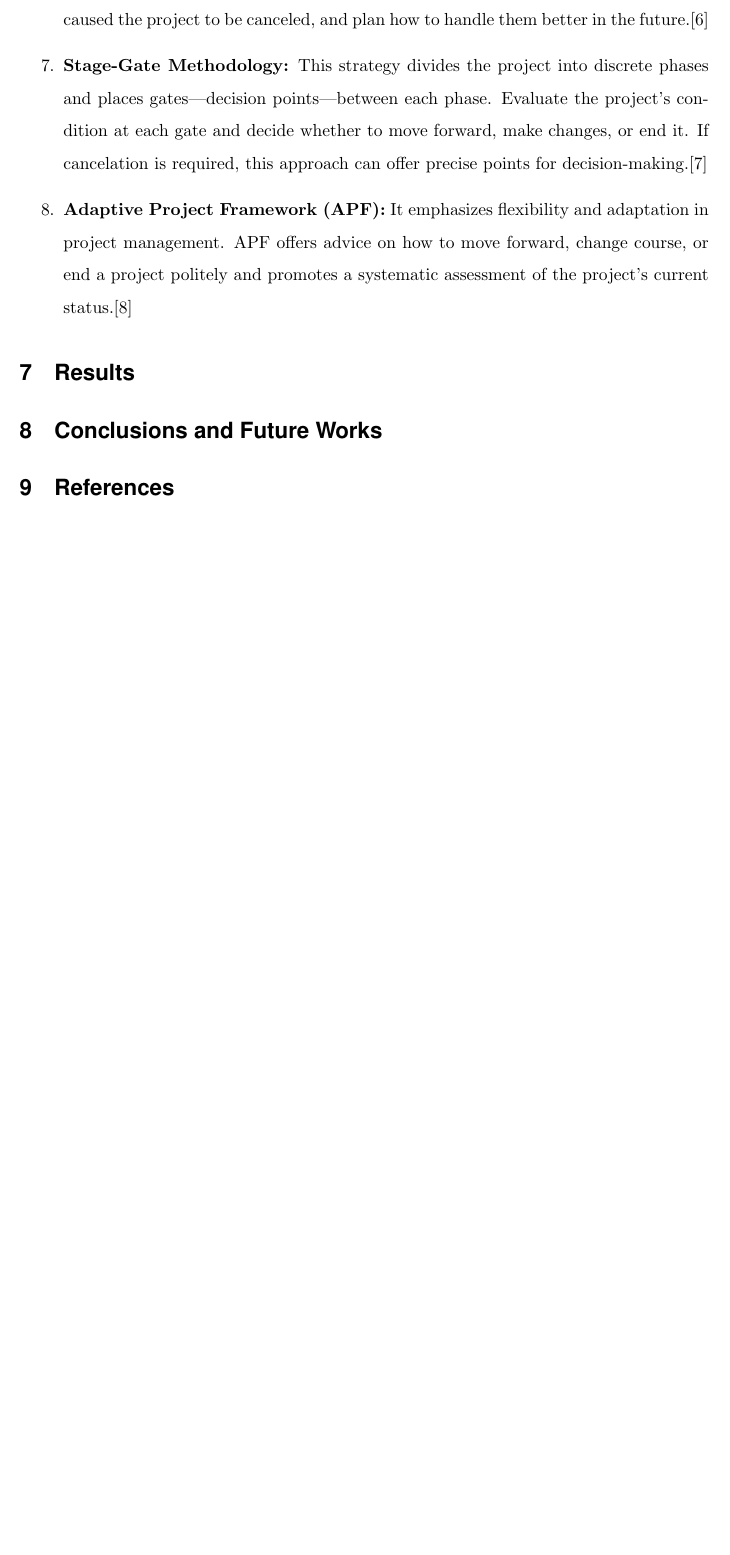
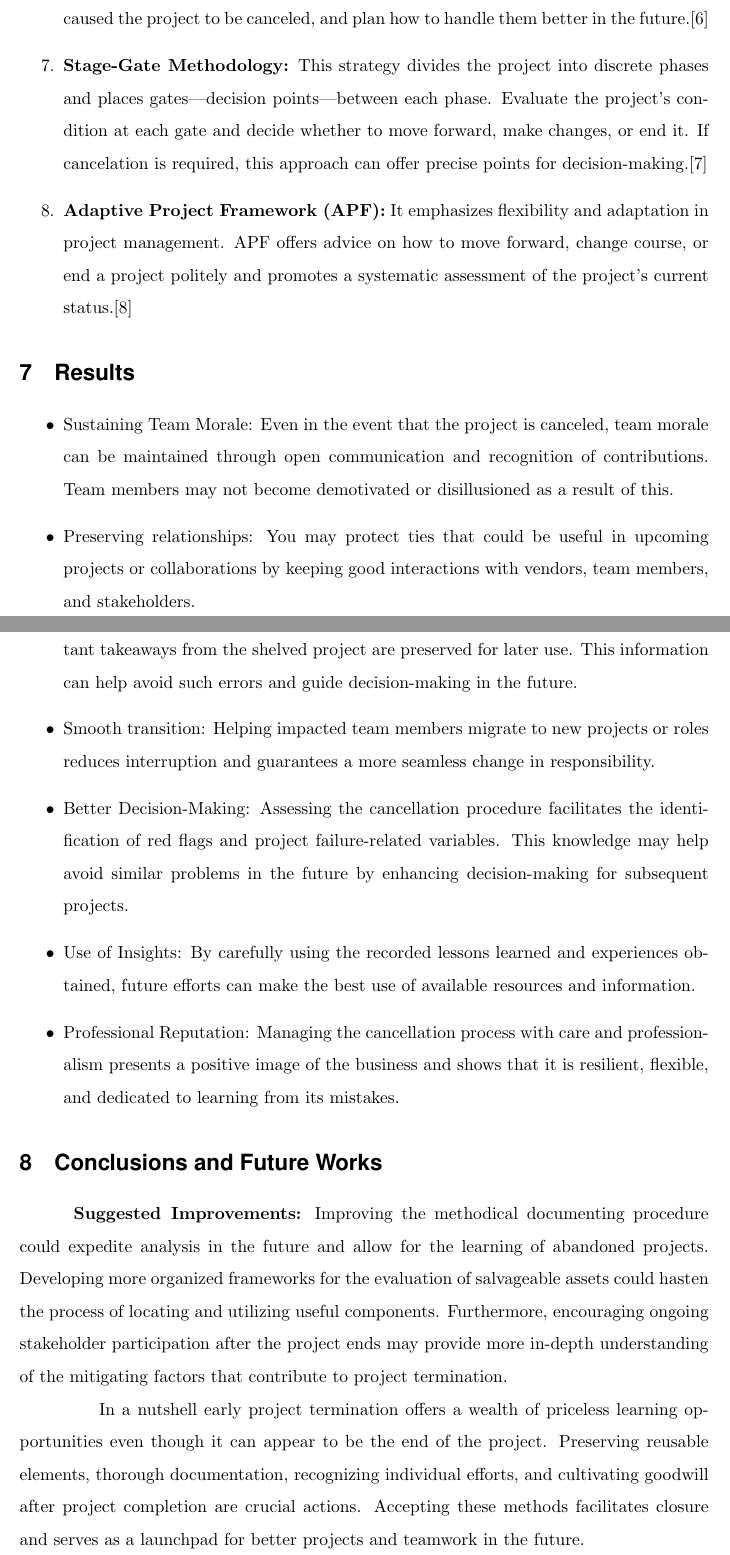
Before and after one commit to SnehaKothapalli/SOEN-6841, a LaTeX document (main.tex): part of page 8 of 9 before the commit and two parts of pages 8 and 9 of 10 after it, the two joined at a grey line, cut so that both start at the same text, the shorter picture padded with empty space. Compiled offline with pdfLaTeX.

Commit message:
Update main.tex

```diff
--- a/main.tex
+++ b/main.tex
@@ -227,10 +225,23 @@ a canceled project?} \\
 
     % Results Obtained
     \section{Results}
+    \begin{itemize}
+        \item Sustaining Team Morale: Even in the event that the project is canceled, team morale can be maintained through open communication and recognition of contributions. Team members may not become demotivated or disillusioned as a result of this.
+        \item Preserving relationships: You may protect ties that could be useful in upcoming projects or collaborations by keeping good interactions with vendors, team members, and stakeholders.
+        \item Knowledge Retention: By recording lessons learned, you may make sure that important takeaways from the shelved project are preserved for later use. This information can help avoid such errors and guide decision-making in the future.
+        \item Smooth transition: Helping impacted team members migrate to new projects or roles reduces interruption and guarantees a more seamless change in responsibility.
+        \item Better Decision-Making: Assessing the cancellation procedure facilitates the identification of red flags and project failure-related variables. This knowledge may help avoid similar problems in the future by enhancing decision-making for subsequent projects.
+        \item Use of Insights: By carefully using the recorded lessons learned and experiences obtained, future efforts can make the best use of available resources and information.
+        \item Professional Reputation: Managing the cancellation process with care and professionalism presents a positive image of the business and shows that it is resilient, flexible, and dedicated to learning from its mistakes.
+
+    \end{itemize}
 
     % Conclusions and Future Works
     \section{Conclusions and Future Works}
+    \hspace{1cm} \textbf{Suggested Improvements:} Improving the methodical documenting procedure could expedite analysis in the future and allow for the learning of abandoned projects. Developing more organized frameworks for the evaluation of salvageable assets could hasten the process of locating and utilizing useful components. Furthermore, encouraging ongoing stakeholder participation after the project ends may provide more in-depth understanding of the mitigating factors that contribute to project termination.
 
+        \hspace{1cm} In a nutshell early project termination offers a wealth of priceless learning opportunities even though it can appear to be the end of the project. Preserving reusable elements, thorough documentation, recognizing individual efforts, and cultivating goodwill after project completion are crucial actions. Accepting these methods facilitates closure and serves as a launchpad for better projects and teamwork in the future.
+   \newpage
     % References
     \section{References}
     \begin{enumerate}
```
Also changed, not shown: main.tex (25 more changed lines).
